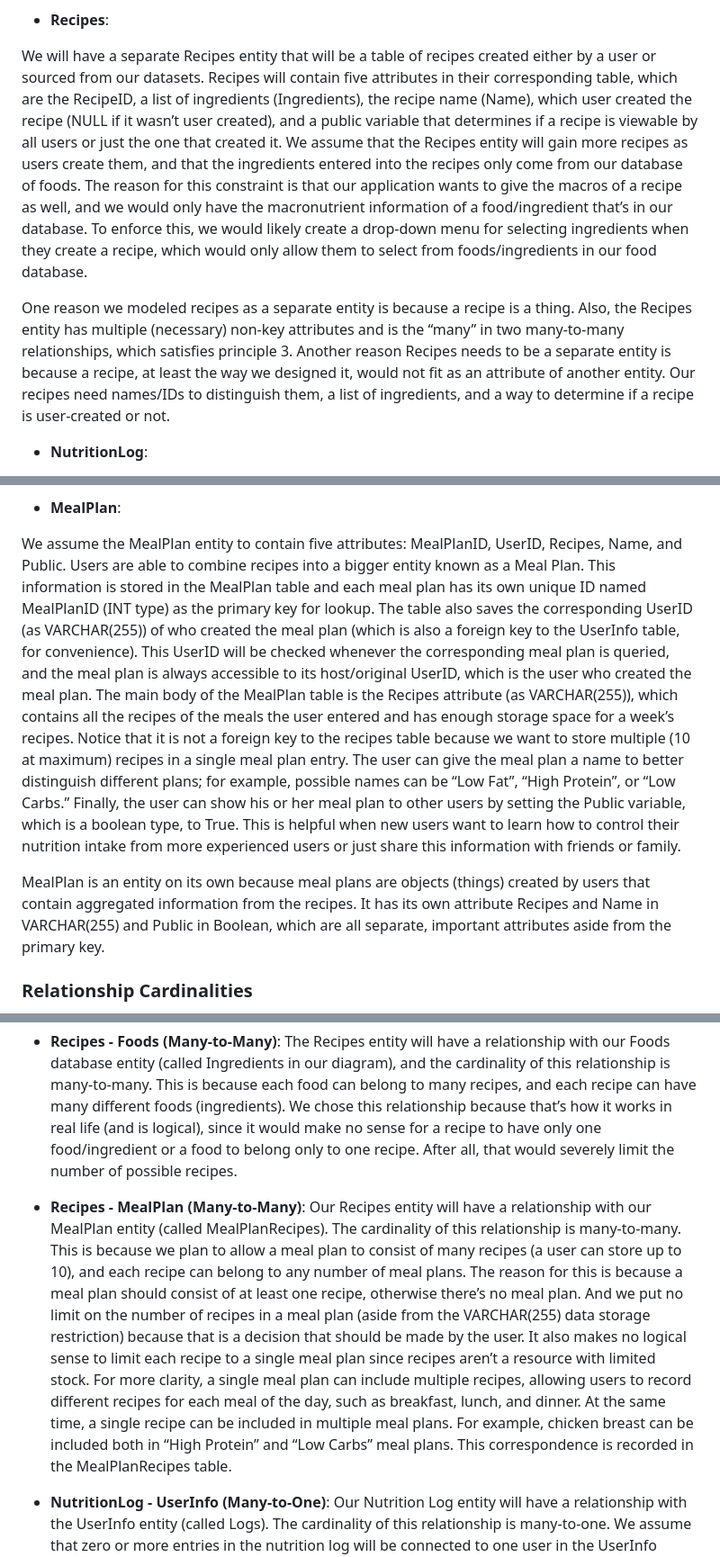
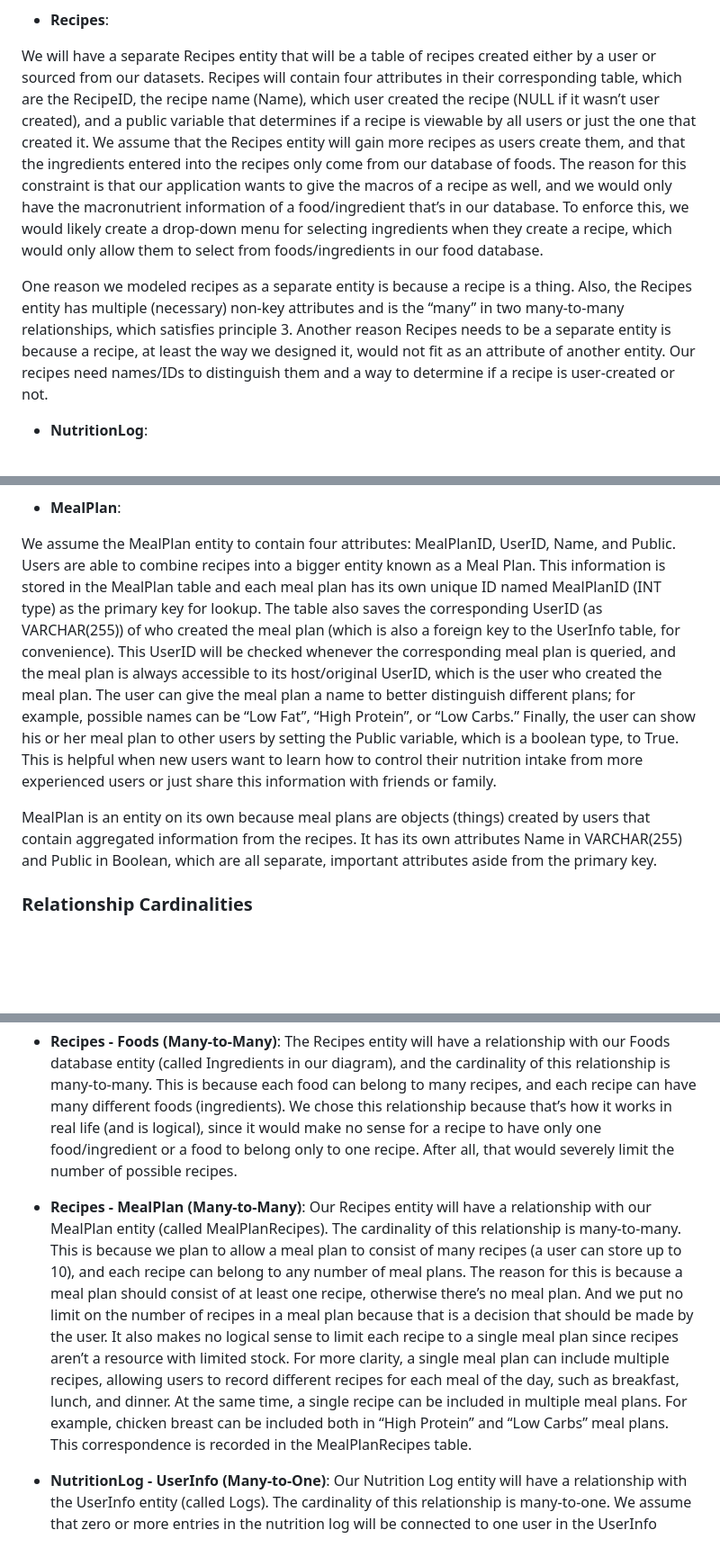
Before and after one commit to cs411-alawini/sp25-cs411-team091-jjdc, a Markdown page: doc/uml_db_design_revised.md, 3 parts joined by grey strips. Shown: that part at 90% size. GitHub-like rendering; blank space fills up the shorter version.

Commit message:
Update uml_db_design_revised.md (maybe not done)

```diff
--- a/doc/uml_db_design_revised.md
+++ b/doc/uml_db_design_revised.md
@@ -63,9 +62,9 @@ Foods is an entity on its own because each food is a thing, with characteristics
 
 - **Recipes**:
 
-We will have a separate Recipes entity that will be a table of recipes created either by a user or sourced from our datasets. Recipes will contain five attributes in their corresponding table, which are the RecipeID, a list of ingredients (Ingredients), the recipe name (Name), which user created the recipe (NULL if it wasn’t user created), and a public variable that determines if a recipe is viewable by all users or just the one that created it. We assume that the Recipes entity will gain more recipes as users create them, and that the ingredients entered into the recipes only come from our database of foods. The reason for this constraint is that our application wants to give the macros of a recipe as well, and we would only have the macronutrient information of a food/ingredient that’s in our database. To enforce this, we would likely create a drop-down menu for selecting ingredients when they create a recipe, which would only allow them to select from foods/ingredients in our food database.
+We will have a separate Recipes entity that will be a table of recipes created either by a user or sourced from our datasets. Recipes will contain four attributes in their corresponding table, which are the RecipeID, the recipe name (Name), which user created the recipe (NULL if it wasn’t user created), and a public variable that determines if a recipe is viewable by all users or just the one that created it. We assume that the Recipes entity will gain more recipes as users create them, and that the ingredients entered into the recipes only come from our database of foods. The reason for this constraint is that our application wants to give the macros of a recipe as well, and we would only have the macronutrient information of a food/ingredient that’s in our database. To enforce this, we would likely create a drop-down menu for selecting ingredients when they create a recipe, which would only allow them to select from foods/ingredients in our food database.
 
-One reason we modeled recipes as a separate entity is because a recipe is a thing. Also, the Recipes entity has multiple (necessary) non-key attributes and is the “many” in two many-to-many relationships, which satisfies principle 3. Another reason Recipes needs to be a separate entity is because a recipe, at least the way we designed it, would not fit as an attribute of another entity. Our recipes need names/IDs to distinguish them, a list of ingredients, and a way to determine if a recipe is user-created or not.
+One reason we modeled recipes as a separate entity is because a recipe is a thing. Also, the Recipes entity has multiple (necessary) non-key attributes and is the “many” in two many-to-many relationships, which satisfies principle 3. Another reason Recipes needs to be a separate entity is because a recipe, at least the way we designed it, would not fit as an attribute of another entity. Our recipes need names/IDs to distinguish them and a way to determine if a recipe is user-created or not.
 
 - **NutritionLog**:
 
@@ -75,9 +74,9 @@ One reason we treat the nutrition log as a separate entity from the UserInfo ent
 
 - **MealPlan**:
 
-We assume the MealPlan entity to contain five attributes: MealPlanID, UserID, Recipes, Name, and Public. Users are able to combine recipes into a bigger entity known as a Meal Plan. This information is stored in the MealPlan table and each meal plan has its own unique ID named MealPlanID (INT type) as the primary key for lookup. The table also saves the corresponding UserID (as VARCHAR(255)) of who created the meal plan (which is also a foreign key to the UserInfo table, for convenience). This UserID will be checked whenever the corresponding meal plan is queried, and the meal plan is always accessible to its host/original UserID, which is the user who created the meal plan. The main body of the MealPlan table is the Recipes attribute (as VARCHAR(255)), which contains all the recipes of the meals the user entered and has enough storage space for a week’s recipes. Notice that it is not a foreign key to the recipes table because we want to store multiple (10 at maximum) recipes in a single meal plan entry. The user can give the meal plan a name to better distinguish different plans; for example, possible names can be “Low Fat”, “High Protein”, or “Low Carbs.” Finally, the user can show his or her meal plan to other users by setting the Public variable, which is a boolean type, to True. This is helpful when new users want to learn how to control their nutrition intake from more experienced users or just share this information with friends or family.
+We assume the MealPlan entity to contain four attributes: MealPlanID, UserID, Name, and Public. Users are able to combine recipes into a bigger entity known as a Meal Plan. This information is stored in the MealPlan table and each meal plan has its own unique ID named MealPlanID (INT type) as the primary key for lookup. The table also saves the corresponding UserID (as VARCHAR(255)) of who created the meal plan (which is also a foreign key to the UserInfo table, for convenience). This UserID will be checked whenever the corresponding meal plan is queried, and the meal plan is always accessible to its host/original UserID, which is the user who created the meal plan. The user can give the meal plan a name to better distinguish different plans; for example, possible names can be “Low Fat”, “High Protein”, or “Low Carbs.” Finally, the user can show his or her meal plan to other users by setting the Public variable, which is a boolean type, to True. This is helpful when new users want to learn how to control their nutrition intake from more experienced users or just share this information with friends or family.
 
-MealPlan is an entity on its own because meal plans are objects (things) created by users that contain aggregated information from the recipes. It has its own attribute Recipes and Name in VARCHAR(255) and Public in Boolean, which are all separate, important attributes aside from the primary key.
+MealPlan is an entity on its own because meal plans are objects (things) created by users that contain aggregated information from the recipes. It has its own attributes Name in VARCHAR(255) and Public in Boolean, which are all separate, important attributes aside from the primary key.
 
 
 ### Relationship Cardinalities
@@ -88,7 +87,7 @@ We have a grand total of six relationships in our database, four of which are on
 
 - **Recipes - Foods (Many-to-Many)**: The Recipes entity will have a relationship with our Foods database entity (called Ingredients in our diagram), and the cardinality of this relationship is many-to-many. This is because each food can belong to many recipes, and each recipe can have many different foods (ingredients). We chose this relationship because that’s how it works in real life (and is logical), since it would make no sense for a recipe to have only one food/ingredient or a food to belong only to one recipe. After all, that would severely limit the number of possible recipes.
 
-- **Recipes - MealPlan (Many-to-Many)**: Our Recipes entity will have a relationship with our MealPlan entity (called MealPlanRecipes). The cardinality of this relationship is many-to-many. This is because we plan to allow a meal plan to consist of many recipes (a user can store up to 10), and each recipe can belong to any number of meal plans. The reason for this is because a meal plan should consist of at least one recipe, otherwise there’s no meal plan. And we put no limit on the number of recipes in a meal plan (aside from the VARCHAR(255) data storage restriction) because that is a decision that should be made by the user. It also makes no logical sense to limit each recipe to a single meal plan since recipes aren’t a resource with limited stock. For more clarity, a single meal plan can include multiple recipes, allowing users to record different recipes for each meal of the day, such as breakfast, lunch, and dinner. At the same time, a single recipe can be included in multiple meal plans. For example, chicken breast can be included both in “High Protein” and “Low Carbs” meal plans. This correspondence is recorded in the MealPlanRecipes table.
+- **Recipes - MealPlan (Many-to-Many)**: Our Recipes entity will have a relationship with our MealPlan entity (called MealPlanRecipes). The cardinality of this relationship is many-to-many. This is because we plan to allow a meal plan to consist of many recipes (a user can store up to 10), and each recipe can belong to any number of meal plans. The reason for this is because a meal plan should consist of at least one recipe, otherwise there’s no meal plan. And we put no limit on the number of recipes in a meal plan because that is a decision that should be made by the user. It also makes no logical sense to limit each recipe to a single meal plan since recipes aren’t a resource with limited stock. For more clarity, a single meal plan can include multiple recipes, allowing users to record different recipes for each meal of the day, such as breakfast, lunch, and dinner. At the same time, a single recipe can be included in multiple meal plans. For example, chicken breast can be included both in “High Protein” and “Low Carbs” meal plans. This correspondence is recorded in the MealPlanRecipes table.
 
 - **NutritionLog - UserInfo (Many-to-One)**: Our Nutrition Log entity will have a relationship with the UserInfo entity (called Logs). The cardinality of this relationship is many-to-one. We assume that zero or more entries in the nutrition log will be connected to one user in the UserInfo entity. This is because Nutrition Log stores every entry from a user on a separate row since the timestamps for each entry are unique. So, it must be in a many relationship rather than having only one entry for each user. Also, it makes more sense to have many entries for each user since it needs to log the nutrition of a user over time, rather than just once. The reason we don’t let one entry belong to many users is because each entry into the nutrition log is meant to be for only one user, not multiple users.
 
```
Also changed, not shown: other parts of doc/uml_db_design_revised.md (+0 -1 lines).
